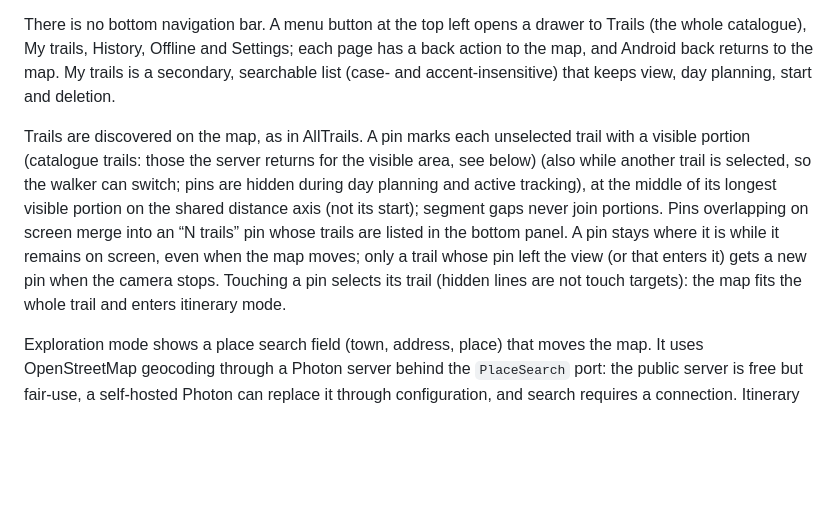
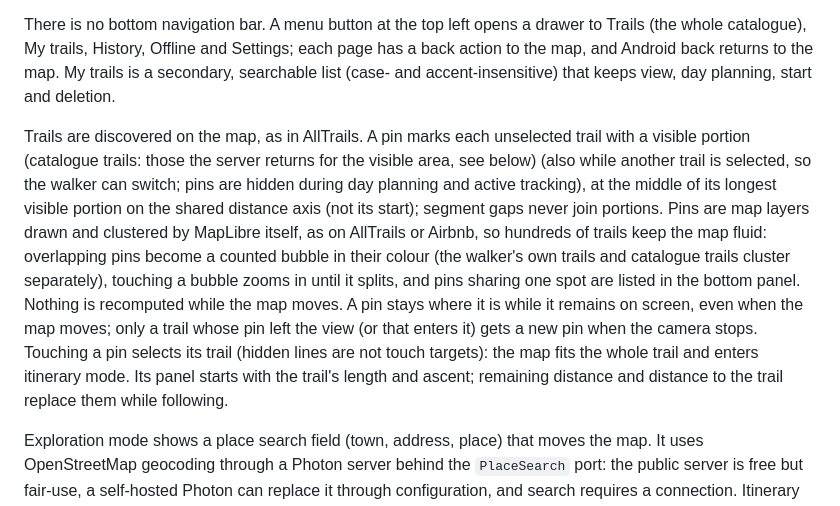
Before and after one commit to gpixtm/app, a Markdown page: docs/PRODUCT.md, the part around the change. Drawn GitHub-style; blank space fills up the shorter version.

Commit message:
docs: describe clustered map pins and the trail length panel

```diff
--- a/docs/PRODUCT.md
+++ b/docs/PRODUCT.md
@@ -6,7 +6,7 @@ The home screen is the central map. Imported trails are not drawn until selected
 
 There is no bottom navigation bar. A menu button at the top left opens a drawer to Trails (the whole catalogue), My trails, History, Offline and Settings; each page has a back action to the map, and Android back returns to the map. My trails is a secondary, searchable list (case- and accent-insensitive) that keeps view, day planning, start and deletion.
 
-Trails are discovered on the map, as in AllTrails. A pin marks each unselected trail with a visible portion (catalogue trails: those the server returns for the visible area, see below) (also while another trail is selected, so the walker can switch; pins are hidden during day planning and active tracking), at the middle of its longest visible portion on the shared distance axis (not its start); segment gaps never join portions. Pins overlapping on screen merge into an “N trails” pin whose trails are listed in the bottom panel. A pin stays where it is while it remains on screen, even when the map moves; only a trail whose pin left the view (or that enters it) gets a new pin when the camera stops. Touching a pin selects its trail (hidden lines are not touch targets): the map fits the whole trail and enters itinerary mode.
+Trails are discovered on the map, as in AllTrails. A pin marks each unselected trail with a visible portion (catalogue trails: those the server returns for the visible area, see below) (also while another trail is selected, so the walker can switch; pins are hidden during day planning and active tracking), at the middle of its longest visible portion on the shared distance axis (not its start); segment gaps never join portions. Pins are map layers drawn and clustered by MapLibre itself, as on AllTrails or Airbnb, so hundreds of trails keep the map fluid: overlapping pins become a counted bubble in their colour (the walker's own trails and catalogue trails cluster separately), touching a bubble zooms in until it splits, and pins sharing one spot are listed in the bottom panel. Nothing is recomputed while the map moves. A pin stays where it is while it remains on screen, even when the map moves; only a trail whose pin left the view (or that enters it) gets a new pin when the camera stops. Touching a pin selects its trail (hidden lines are not touch targets): the map fits the whole trail and enters itinerary mode. Its panel starts with the trail's length and ascent; remaining distance and distance to the trail replace them while following.
 
 Exploration mode shows a place search field (town, address, place) that moves the map. It uses OpenStreetMap geocoding through a Photon server behind the `PlaceSearch` port: the public server is free but fair-use, a self-hosted Photon can replace it through configuration, and search requires a connection. Itinerary mode hides the search field and shows the existing bottom panel with the trail statistics, a single start action and an explicit Google Maps action; the top card closes the trail unless it is being actively followed.
 
```
